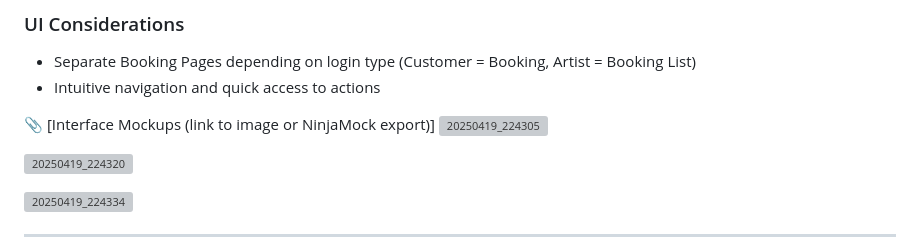
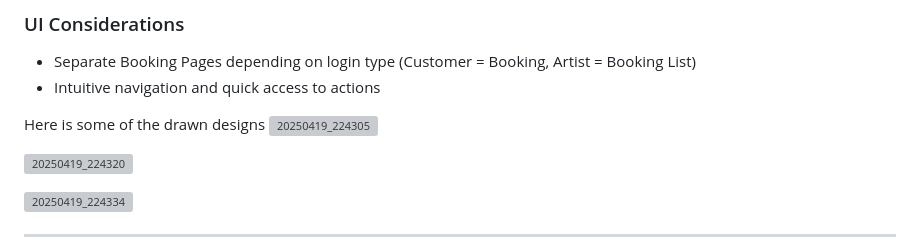
Before and after one commit to HTEThub/CP3407project, a Markdown page: Design.md, the part around the change. Rendered like a GitHub page; grey boxes are pictures that could not be loaded.

```diff
--- a/Design.md
+++ b/Design.md
@@ -66,7 +66,7 @@ We created UI wireframes using drawings to plan the layout and flow.
 - Separate Booking Pages depending on login type (Customer = Booking, Artist = Booking List)
 - Intuitive navigation and quick access to actions
 
-📎 [Interface Mockups (link to image or NinjaMock export)]
+Here is some of the drawn designs
 ![20250419_224305](https://github.com/user-attachments/assets/0b1770e6-4016-485c-959a-b259990ff5e7)
 
 ![20250419_224320](https://github.com/user-attachments/assets/347cfbeb-8429-4a81-918b-0b25c4953210)
```
